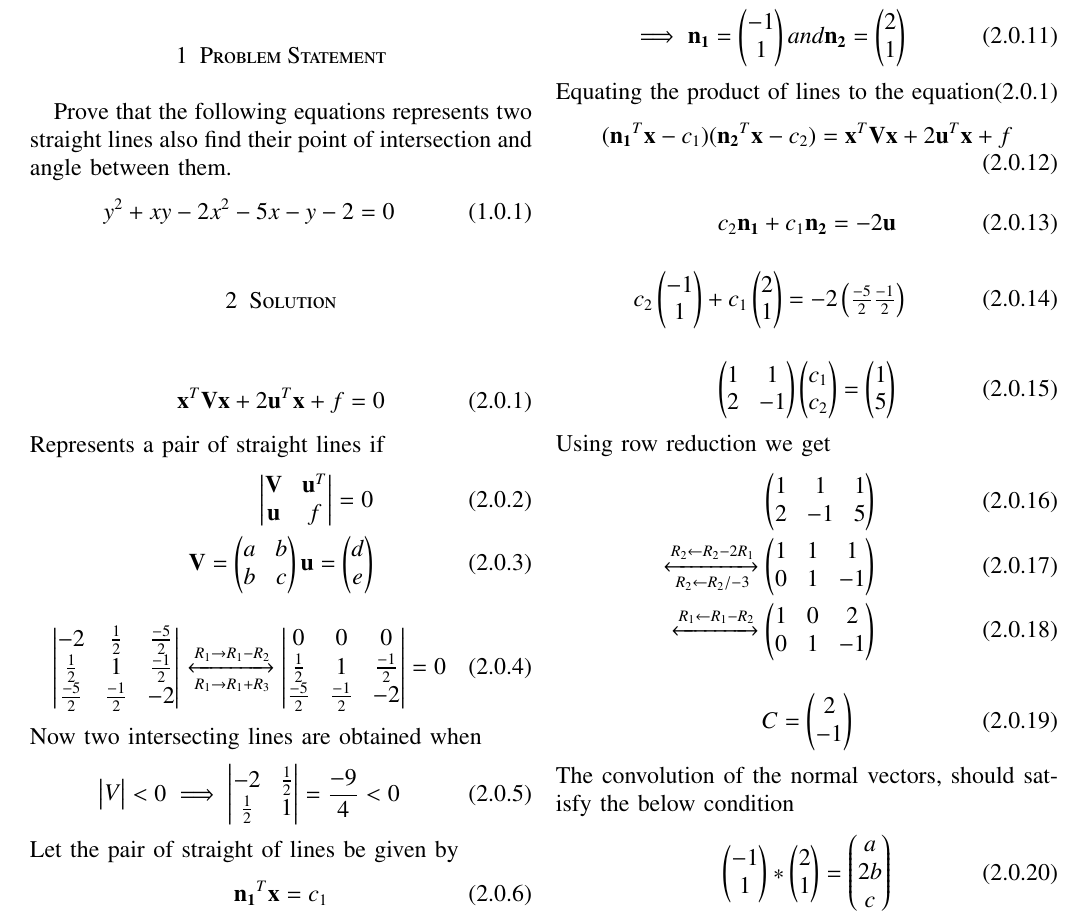
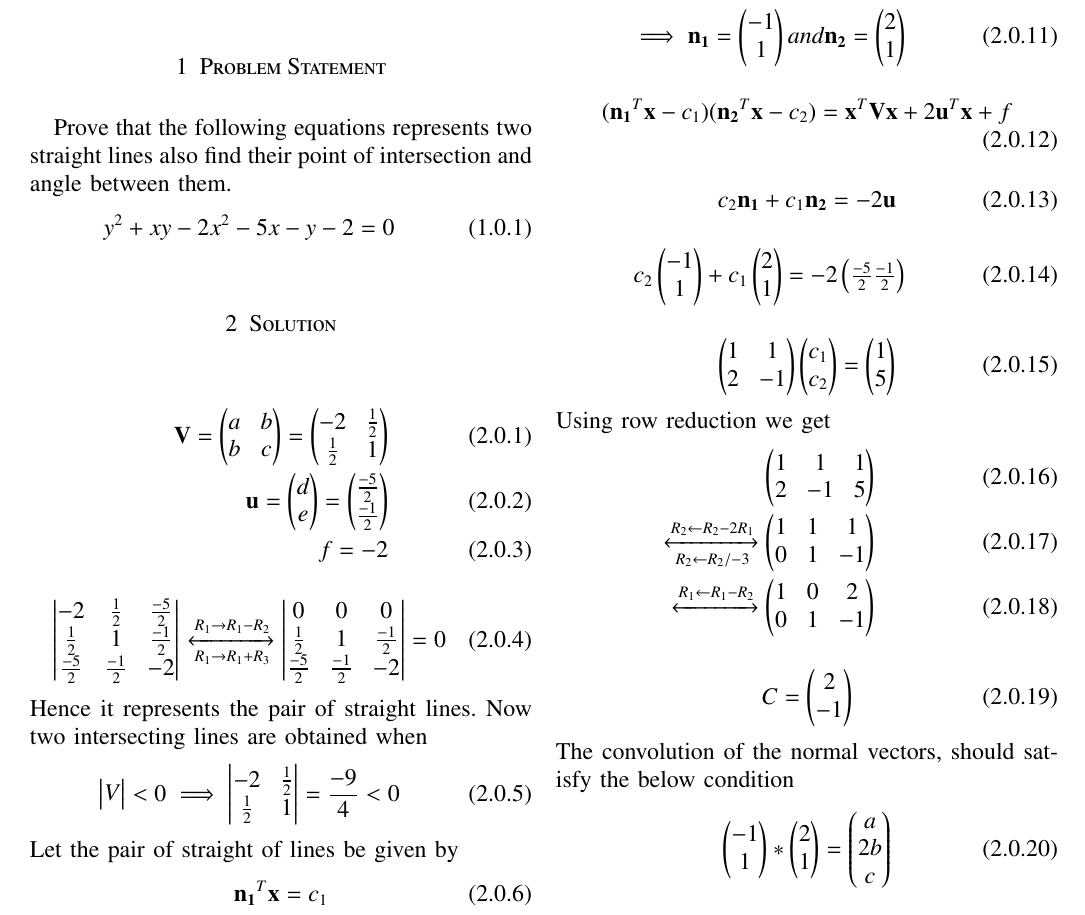
Before and after one commit to satyam463/matrix-theory, a LaTeX problem sheet (Assignment 2 .tex): part of page 1 of 2, cut so that both start at the same text. Compiled offline with pdfLaTeX.

Commit message:
Update Assignment 2 .tex

```diff
--- a/Assignment 2 .tex
+++ b/Assignment 2 .tex
@@ -169,14 +169,9 @@ y^2+xy-2x^2-5x-y-2=0
 \end{align}
 \section{Solution}
 \begin{align}
-\vec{x}^T\vec{V}\vec{x}+2\vec{u}^T\vec{x}+f=0
-\end{align}
-Represents a pair of straight lines if
-\begin{align}
-\mydet{
-\vec{V}&\vec{u}^T\\
-\vec{u}&f} = 0\\
-\vec{V}=\myvec{a&b\\b&c}\vec{u}=\myvec{d\\e}
+\vec{V}=\myvec{a&b\\b&c}=\myvec{-2&\frac{1}{2}\\\frac{1}{2}&1}\\
+\vec{u}=\myvec{d\\e}=\myvec{\frac{-5}{2}\\\frac{-1}{2}}\\
+f=-2
 \end{align}
 \begin{align}
 \mydet{
@@ -189,6 +184,7 @@ Represents a pair of straight lines if
 \frac{1}{2}&1&\frac{-1}{2}\\
 \frac{-5}{2}&\frac{-1}{2}&-2}=0
 \end{align}
+Hence it represents the pair of straight lines.
 Now two intersecting lines are obtained when
 \begin{align}
 \mydet{V} < 0
@@ -207,7 +203,6 @@ m_1,m_2 = \frac{-\frac{1}{2}\pm\sqrt{\frac{9}{4}}}{1}\\
 m_1= 1 , m_2 =-2\\
 \implies\vec{n_1}=\myvec{-1\\1} and \vec{n_2}=\myvec{2\\1}
 \end{align}
-Equating the product of lines to the equation(2.0.1)
 \begin{align}
 (\vec{n_1}^T\vec{x}-c_1)(\vec{n_2}^T\vec{x}-c_2) =
 \vec{x}^T\vec{V}\vec{x}+2\vec{u}^T\vec{x}+f
```
